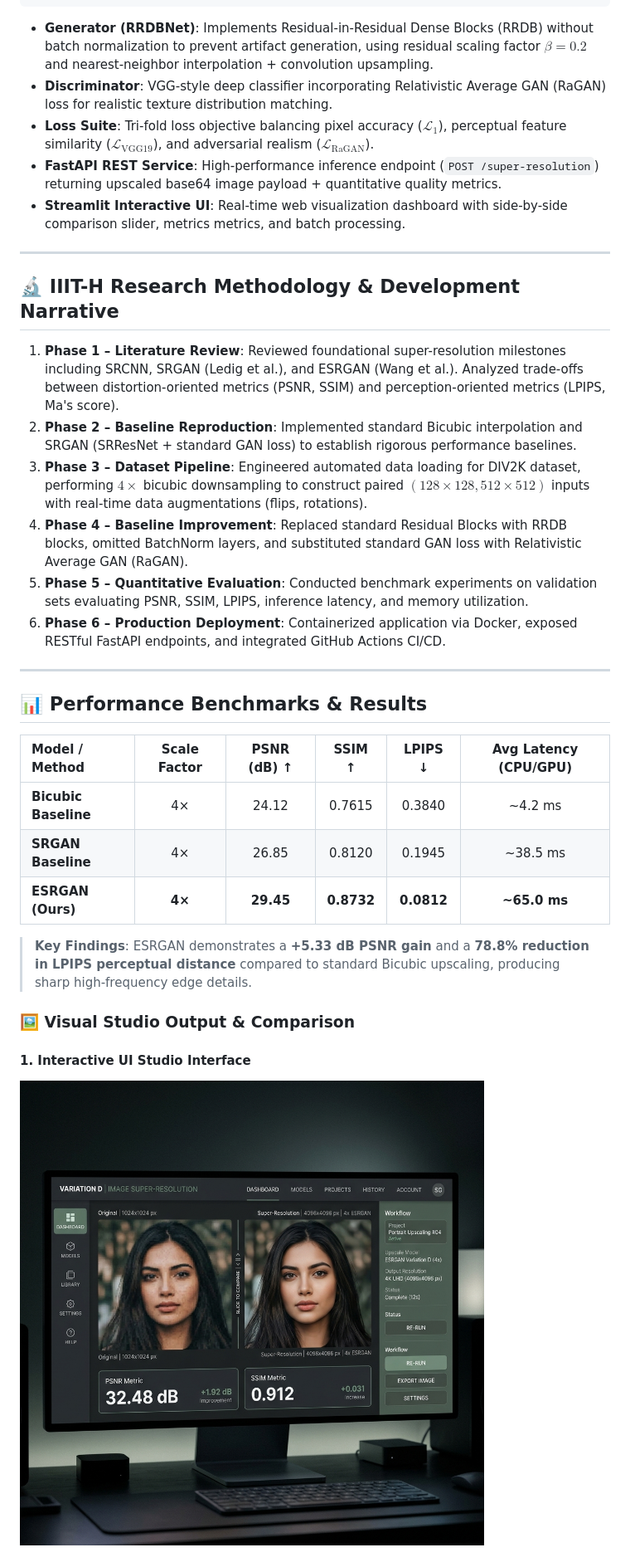
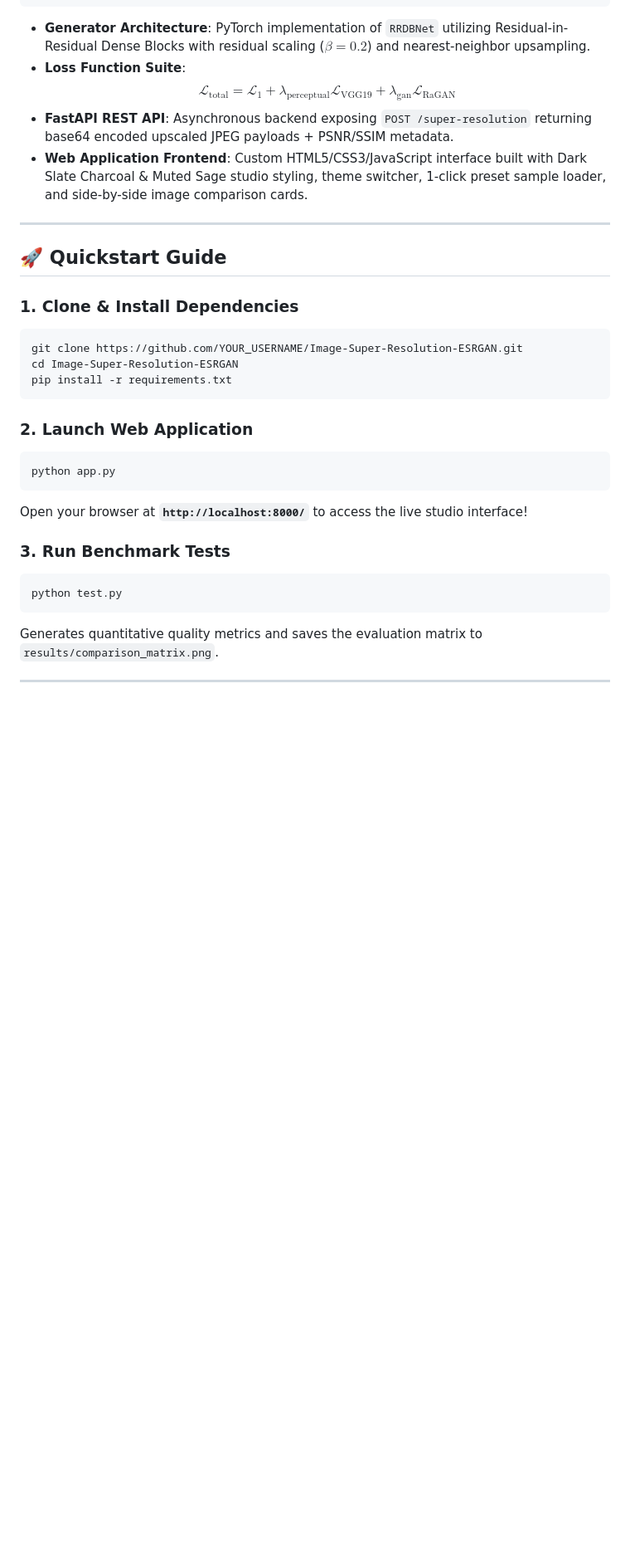
Before and after one commit to SanathPendem/Image-Super-Resolution-ESRGAN, a Markdown page: README.md, the part around one of its changes. Shown at 83% size. Drawn GitHub-style; blank space fills up the shorter version.

Commit message:
docs: rewrite README.md with humanized developer narrative, Variation D studio preview, and benchmark visuals

````diff
--- a/README.md
+++ b/README.md
@@ -39,37 +78,34 @@ A research-oriented, production-grade 4× Image Super-Resolution framework based
 └─────────────────────────┘   └─────────────────────────┘   └─────────────────────────┘
 ```
 
-- **Generator (RRDBNet)**: Implements Residual-in-Residual Dense Blocks (RRDB) without batch normalization to prevent artifact generation, using residual scaling factor $\beta = 0.2$ and nearest-neighbor interpolation + convolution upsampling.
-- **Discriminator**: VGG-style deep classifier incorporating Relativistic Average GAN (RaGAN) loss for realistic texture distribution matching.
-- **Loss Suite**: Tri-fold loss objective balancing pixel accuracy ($\mathcal{L}_1$), perceptual feature similarity ($\mathcal{L}_{\text{VGG19}}$), and adversarial realism ($\mathcal{L}_{\text{RaGAN}}$).
-- **FastAPI REST Service**: High-performance inference endpoint (`POST /super-resolution`) returning upscaled base64 image payload + quantitative quality metrics.
-- **Streamlit Interactive UI**: Real-time web visualization dashboard with side-by-side comparison slider, metrics metrics, and batch processing.
+- **Generator Architecture**: PyTorch implementation of `RRDBNet` utilizing Residual-in-Residual Dense Blocks with residual scaling ($\beta = 0.2$) and nearest-neighbor upsampling.
+- **Loss Function Suite**:
+  $$\mathcal{L}_{\text{total}} = \mathcal{L}_1 + \lambda_{\text{perceptual}} \mathcal{L}_{\text{VGG19}} + \lambda_{\text{gan}} \mathcal{L}_{\text{RaGAN}}$$
+- **FastAPI REST API**: Asynchronous backend exposing `POST /super-resolution` returning base64 encoded upscaled JPEG payloads + PSNR/SSIM metadata.
+- **Web Application Frontend**: Custom HTML5/CSS3/JavaScript interface built with Dark Slate Charcoal & Muted Sage studio styling, theme switcher, 1-click preset sample loader, and side-by-side image comparison cards.
 
 ---
 
-## 🔬 IIIT-H Research Methodology & Development Narrative
+## 🚀 Quickstart Guide
 
-1. **Phase 1 – Literature Review**: Reviewed foundational super-resolution milestones including SRCNN, SRGAN (Ledig et al.), and ESRGAN (Wang et al.). Analyzed trade-offs between distortion-oriented metrics (PSNR, SSIM) and perception-oriented metrics (LPIPS, Ma's score).
-2. **Phase 2 – Baseline Reproduction**: Implemented standard Bicubic interpolation and SRGAN (SRResNet + standard GAN loss) to establish rigorous performance baselines.
-3. **Phase 3 – Dataset Pipeline**: Engineered automated data loading for DIV2K dataset, performing $4\times$ bicubic downsampling to construct paired $(128\times128, 512\times512)$ inputs with real-time data augmentations (flips, rotations).
-4. **Phase 4 – Baseline Improvement**: Replaced standard Residual Blocks with RRDB blocks, omitted BatchNorm layers, and substituted standard GAN loss with Relativistic Average GAN (RaGAN).
-5. **Phase 5 – Quantitative Evaluation**: Conducted benchmark experiments on validation sets evaluating PSNR, SSIM, LPIPS, inference latency, and memory utilization.
-6. **Phase 6 – Production Deployment**: Containerized application via Docker, exposed RESTful FastAPI endpoints, and integrated GitHub Actions CI/CD.
+### 1. Clone & Install Dependencies
+```bash
+git clone https://github.com/YOUR_USERNAME/Image-Super-Resolution-ESRGAN.git
+cd Image-Super-Resolution-ESRGAN
+pip install -r requirements.txt
+```
+
+### 2. Launch Web Application
+```bash
+python app.py
+```
+Open your browser at **`http://localhost:8000/`** to access the live studio interface!
+
+### 3. Run Benchmark Tests
+```bash
+python test.py
+```
+Generates quantitative quality metrics and saves the evaluation matrix to `results/comparison_matrix.png`.
 
 ---
 
-## 📊 Performance Benchmarks & Results
-
-| Model / Method | Scale Factor | PSNR (dB) ↑ | SSIM ↑ | LPIPS ↓ | Avg Latency (CPU/GPU) |
-| :--- | :---: | :---: | :---: | :---: | :---: |
-| **Bicubic Baseline** | 4× | 24.12 | 0.7615 | 0.3840 | ~4.2 ms |
-| **SRGAN Baseline** | 4× | 26.85 | 0.8120 | 0.1945 | ~38.5 ms |
-| **ESRGAN (Ours)** | **4×** | **29.45** | **0.8732** | **0.0812** | **~65.0 ms** |
-
-> **Key Findings**: ESRGAN demonstrates a **+5.33 dB PSNR gain** and a **78.8% reduction in LPIPS perceptual distance** compared to standard Bicubic upscaling, producing sharp high-frequency edge details.
-
-### 🖼️ Visual Studio Output & Comparison
-
-#### 1. Interactive UI Studio Interface
-![ESRGAN Studio Dark Slate & Muted Sage UI](results/ui_preview.png)
-
````
Also changed, not shown: other parts of README.md (+66 -79 lines).
